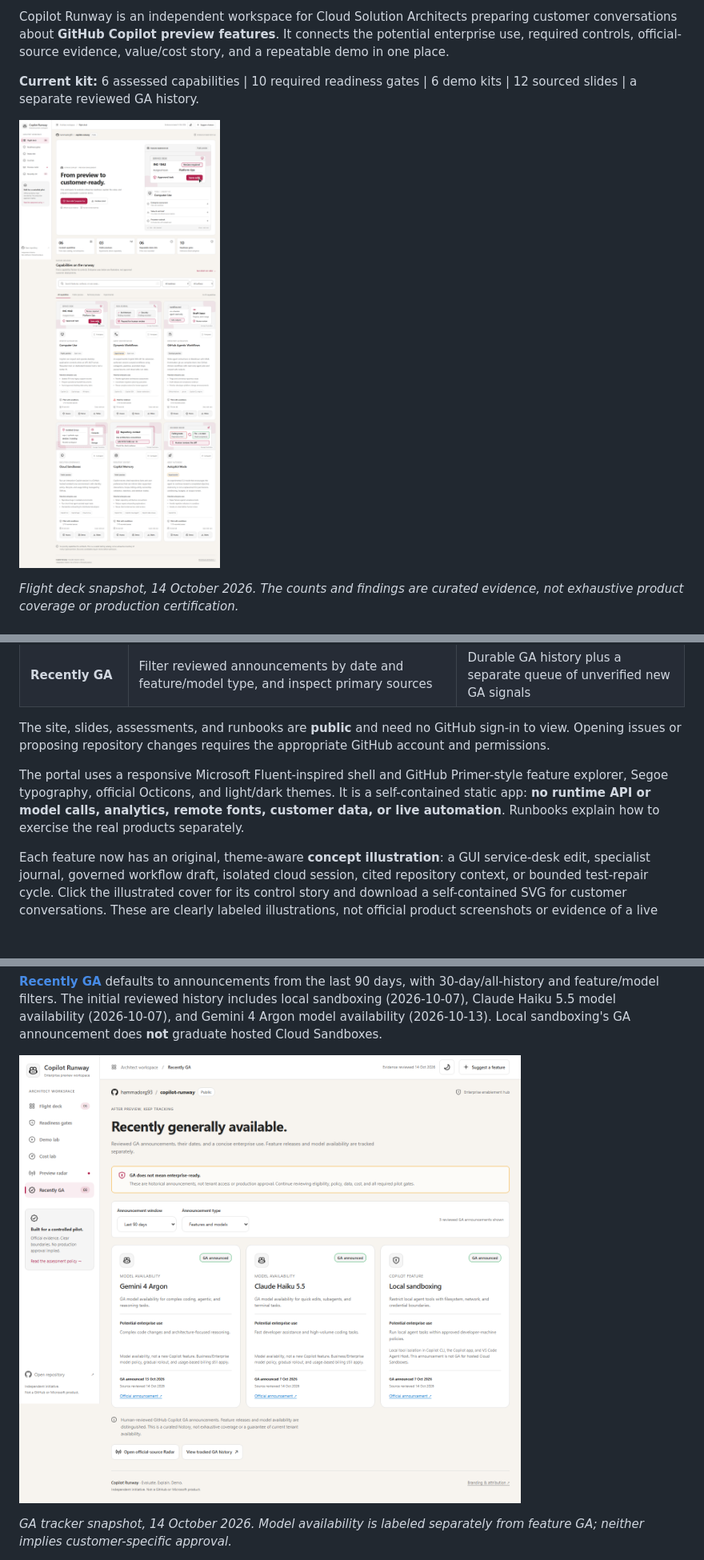
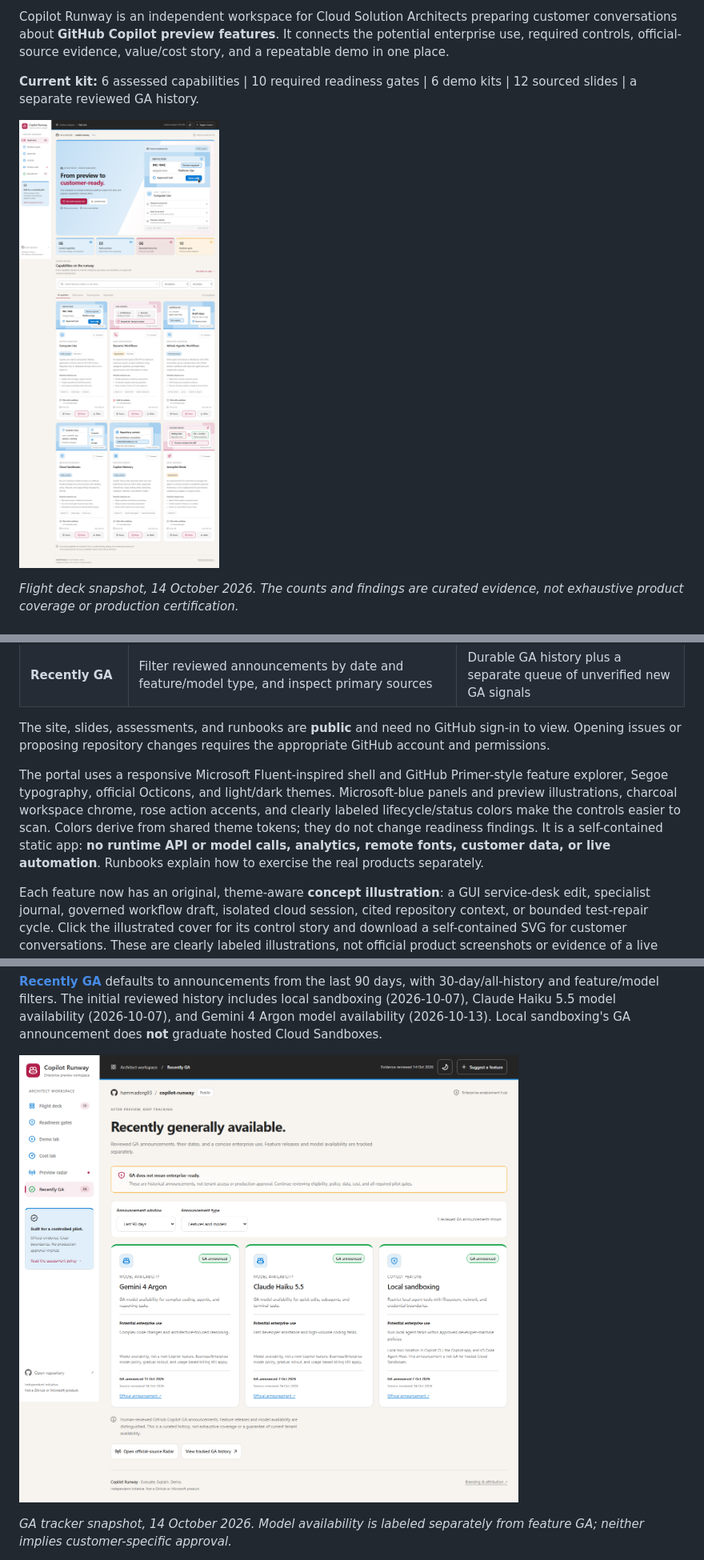
Before and after one commit to aj-enns/copilot-runway, a Markdown page: README.md, 3 parts joined by grey strips. Shown at 80% size. GitHub-like rendering; pictures changed too: docs/images/flight-deck.png, docs/images/recently-ga.png; blank space fills up the shorter version.

Commit message:
Add Microsoft-blue panels and GitHub-style workspace contrast
Co-authored-by: Copilot <223556219+Copilot@users.noreply.github.com>
Copilot-Session: 4c4f8061-851a-420d-8272-cc33c647e34b

```diff
--- a/README.md
+++ b/README.md
@@ -28,7 +28,7 @@ Copilot Runway is an independent workspace for Cloud Solution Architects prepari
 
 The site, slides, assessments, and runbooks are **public** and need no GitHub sign-in to view. Opening issues or proposing repository changes requires the appropriate GitHub account and permissions.
 
-The portal uses a responsive Microsoft Fluent-inspired shell and GitHub Primer-style feature explorer, Segoe typography, official Octicons, and light/dark themes. It is a self-contained static app: **no runtime API or model calls, analytics, remote fonts, customer data, or live automation**. Runbooks explain how to exercise the real products separately.
+The portal uses a responsive Microsoft Fluent-inspired shell and GitHub Primer-style feature explorer, Segoe typography, official Octicons, and light/dark themes. Microsoft-blue panels and preview illustrations, charcoal workspace chrome, rose action accents, and clearly labeled lifecycle/status colors make the controls easier to scan. Colors derive from shared theme tokens; they do not change readiness findings. It is a self-contained static app: **no runtime API or model calls, analytics, remote fonts, customer data, or live automation**. Runbooks explain how to exercise the real products separately.
 
 Each feature now has an original, theme-aware **concept illustration**: a GUI service-desk edit, specialist journal, governed workflow draft, isolated cloud session, cited repository context, or bounded test-repair cycle. Click the illustrated cover for its control story and download a self-contained SVG for customer conversations. These are clearly labeled illustrations, not official product screenshots or evidence of a live run. Maintain them in `site/feature-visuals.mjs`; the build embeds them offline and exports `dist\artifacts\visuals\<feature-id>.svg` without changing assessed feature evidence or slide fingerprints.
 
```
Also changed, not shown: 4 other files.
